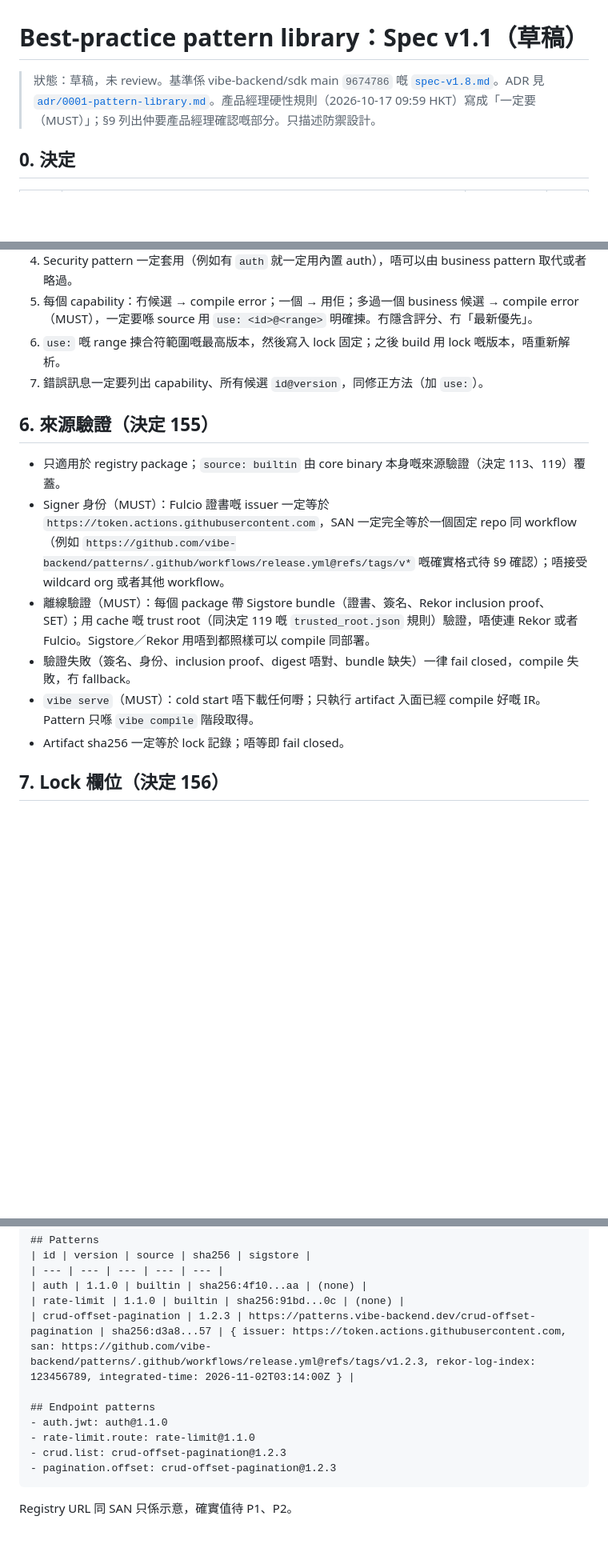
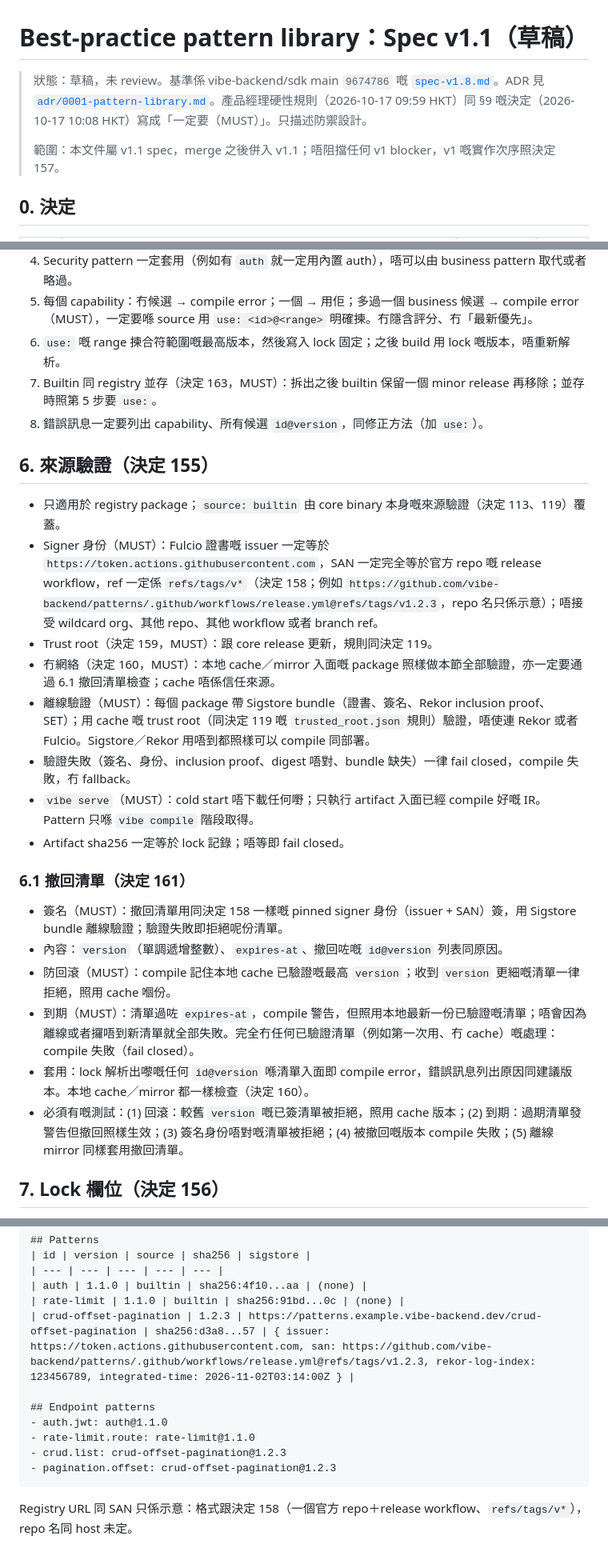
Before and after one commit to vibe-backend/sdk, a Markdown page: docs/spec-pattern-library-v1.1.md, 3 parts joined by grey strips. Shown at 80% size. Drawn GitHub-style; blank space fills up the shorter version.

````diff
--- a/docs/spec-pattern-library-v1.1.md
+++ b/docs/spec-pattern-library-v1.1.md
@@ -2,7 +2,9 @@
 
 <!-- spec-status: draft -->
 
-> 狀態：草稿，未 review。基準係 vibe-backend/sdk main `9674786` 嘅 [`spec-v1.8.md`](spec-v1.8.md)。ADR 見 [`adr/0001-pattern-library.md`](adr/0001-pattern-library.md)。產品經理硬性規則（2026-10-17 09:59 HKT）寫成「一定要（MUST）」；§9 列出仲要產品經理確認嘅部分。只描述防禦設計。
+> 狀態：草稿，未 review。基準係 vibe-backend/sdk main `9674786` 嘅 [`spec-v1.8.md`](spec-v1.8.md)。ADR 見 [`adr/0001-pattern-library.md`](adr/0001-pattern-library.md)。產品經理硬性規則（2026-10-17 09:59 HKT）同 §9 嘅決定（2026-10-17 10:08 HKT）寫成「一定要（MUST）」。只描述防禦設計。
+>
+> 範圍：本文件屬 v1.1 spec，merge 之後併入 v1.1；唔阻擋任何 v1 blocker，v1 嘅實作次序照決定 157。
 
 ## 0. 決定
 
@@ -70,16 +79,28 @@ pub trait Pattern {
 4. Security pattern 一定套用（例如有 `auth` 就一定用內置 auth），唔可以由 business pattern 取代或者略過。
 5. 每個 capability：冇候選 → compile error；一個 → 用佢；多過一個 business 候選 → compile error（MUST），一定要喺 source 用 `use: <id>@<range>` 明確揀。冇隱含評分、冇「最新優先」。
 6. `use:` 嘅 range 揀合符範圍嘅最高版本，然後寫入 lock 固定；之後 build 用 lock 嘅版本，唔重新解析。
-7. 錯誤訊息一定要列出 capability、所有候選 `id@version`，同修正方法（加 `use:`）。
+7. Builtin 同 registry 並存（決定 163，MUST）：拆出之後 builtin 保留一個 minor release 再移除；並存時照第 5 步要 `use:`。
+8. 錯誤訊息一定要列出 capability、所有候選 `id@version`，同修正方法（加 `use:`）。
 
 ## 6. 來源驗證（決定 155）
 
 - 只適用於 registry package；`source: builtin` 由 core binary 本身嘅來源驗證（決定 113、119）覆蓋。
-- Signer 身份（MUST）：Fulcio 證書嘅 issuer 一定等於 `https://token.actions.githubusercontent.com`，SAN 一定完全等於一個固定 repo 同 workflow（例如 `https://github.com/vibe-backend/patterns/.github/workflows/release.yml@refs/tags/v*` 嘅確實格式待 §9 確認）；唔接受 wildcard org 或者其他 workflow。
+- Signer 身份（MUST）：Fulcio 證書嘅 issuer 一定等於 `https://token.actions.githubusercontent.com`，SAN 一定完全等於官方 repo 嘅 release workflow，ref 一定係 `refs/tags/v*`（決定 158；例如 `https://github.com/vibe-backend/patterns/.github/workflows/release.yml@refs/tags/v1.2.3`，repo 名只係示意）；唔接受 wildcard org、其他 repo、其他 workflow 或者 branch ref。
+- Trust root（決定 159，MUST）：跟 core release 更新，規則同決定 119。
+- 冇網絡（決定 160，MUST）：本地 cache／mirror 入面嘅 package 照樣做本節全部驗證，亦一定要通過 6.1 撤回清單檢查；cache 唔係信任來源。
 - 離線驗證（MUST）：每個 package 帶 Sigstore bundle（證書、簽名、Rekor inclusion proof、SET）；用 cache 嘅 trust root（同決定 119 嘅 `trusted_root.json` 規則）驗證，唔使連 Rekor 或者 Fulcio。Sigstore／Rekor 用唔到都照樣可以 compile 同部署。
 - 驗證失敗（簽名、身份、inclusion proof、digest 唔對、bundle 缺失）一律 fail closed，compile 失敗，冇 fallback。
 - `vibe serve`（MUST）：cold start 唔下載任何嘢；只執行 artifact 入面已經 compile 好嘅 IR。Pattern 只喺 `vibe compile` 階段取得。
 - Artifact sha256 一定等於 lock 記錄；唔等即 fail closed。
+
+### 6.1 撤回清單（決定 161）
+
+- 簽名（MUST）：撤回清單用同決定 158 一樣嘅 pinned signer 身份（issuer + SAN）簽，用 Sigstore bundle 離線驗證；驗證失敗即拒絕呢份清單。
+- 內容：`version`（單調遞增整數）、`expires-at`、撤回咗嘅 `id@version` 列表同原因。
+- 防回滾（MUST）：compile 記住本地 cache 已驗證嘅最高 `version`；收到 `version` 更細嘅清單一律拒絕，照用 cache 嗰份。
+- 到期（MUST）：清單過咗 `expires-at`，compile 警告，但照用本地最新一份已驗證嘅清單；唔會因為離線或者攞唔到新清單就全部失敗。完全冇任何已驗證清單（例如第一次用、冇 cache）嘅處理：compile 失敗（fail closed）。
+- 套用：lock 解析出嚟嘅任何 `id@version` 喺清單入面即 compile error，錯誤訊息列出原因同建議版本。本地 cache／mirror 都一樣檢查（決定 160）。
+- 必須有嘅測試：(1) 回滾：較舊 `version` 嘅已簽清單被拒絕，照用 cache 版本；(2) 到期：過期清單發警告但撤回照樣生效；(3) 簽名身份唔對嘅清單被拒絕；(4) 被撤回嘅版本 compile 失敗；(5) 離線 mirror 同樣套用撤回清單。
 
 ## 7. Lock 欄位（決定 156）
 
@@ -142,7 +165,7 @@ Lock 片段（`list.lock.md`）：
 | --- | --- | --- | --- | --- |
 | auth | 1.1.0 | builtin | sha256:4f10...aa | (none) |
 | rate-limit | 1.1.0 | builtin | sha256:91bd...0c | (none) |
-| crud-offset-pagination | 1.2.3 | https://patterns.vibe-backend.dev/crud-offset-pagination | sha256:d3a8...57 | { issuer: https://token.actions.githubusercontent.com, san: https://github.com/vibe-backend/patterns/.github/workflows/release.yml@refs/tags/v1.2.3, rekor-log-index: 123456789, integrated-time: 2026-11-02T03:14:00Z } |
+| crud-offset-pagination | 1.2.3 | https://patterns.example.vibe-backend.dev/crud-offset-pagination | sha256:d3a8...57 | { issuer: https://token.actions.githubusercontent.com, san: https://github.com/vibe-backend/patterns/.github/workflows/release.yml@refs/tags/v1.2.3, rekor-log-index: 123456789, integrated-time: 2026-11-02T03:14:00Z } |
 
 ## Endpoint patterns
 - auth.jwt: auth@1.1.0
@@ -151,4 +174,4 @@ Lock 片段（`list.lock.md`）：
 - pagination.offset: crud-offset-pagination@1.2.3
 ```
 
-Registry URL 同 SAN 只係示意，確實值待 P1、P2。
+Registry URL 同 SAN 只係示意：格式跟決定 158（一個官方 repo＋release workflow、`refs/tags/v*`），repo 名同 host 未定。
````
Also changed, not shown: other parts of docs/spec-pattern-library-v1.1.md (+20 -11 lines), CHANGELOG.md (+1 -1 lines), docs/adr/0001-pattern-library.md (+9 -4 lines).
